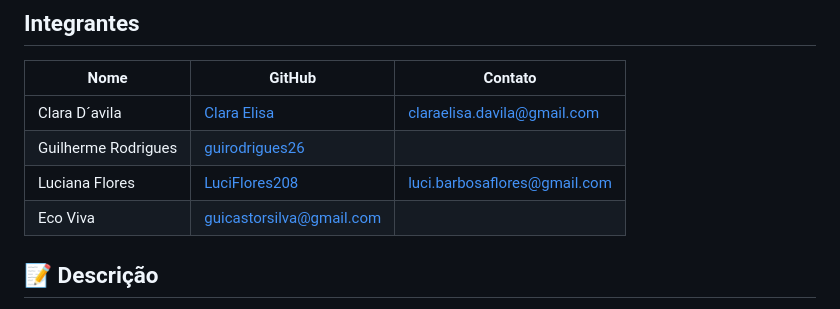
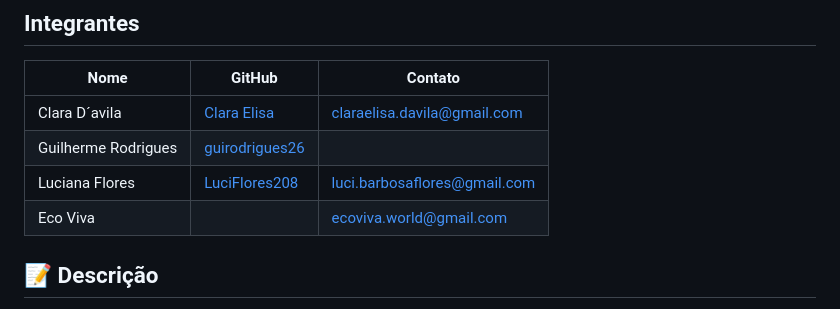
Before and after one commit to LuciFlores208/EcoViva, a Markdown page: README.md, the part around the change. Rendered like a GitHub page.

Commit message:
Fix email entry for Eco Viva in README
Updated contact information for Eco Viva.

```diff
--- a/README.md
+++ b/README.md
@@ -13,7 +13,7 @@ Compreensão e conscientização sobre temas relacionados à **sustentabilidade
 | Clara D´avila | [Clara Elisa](https://github.com/Claraelisa05) | claraelisa.davila@gmail.com |
 | Guilherme Rodrigues | [guirodrigues26](https://github.com/guirodrigues26) | | guicastorsilva@gmail.com
 | Luciana Flores | [LuciFlores208](https://github.com/LuciFlores208) | luci.barbosaflores@gmail.com |
-| Eco Viva | guicastorsilva@gmail.com |
+| Eco Viva |  | ecoviva.world@gmail.com |
 
 ## 📝 Descrição
 
```
